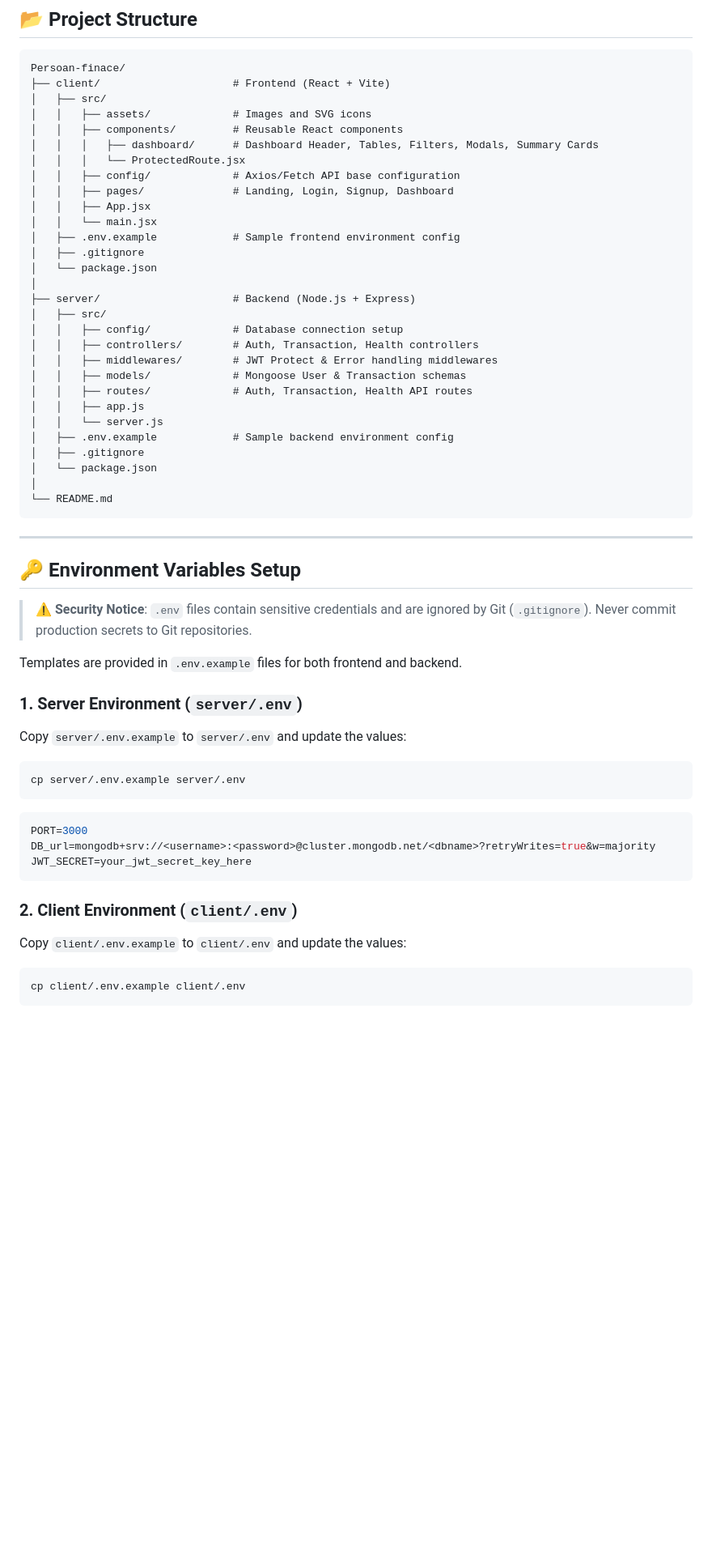
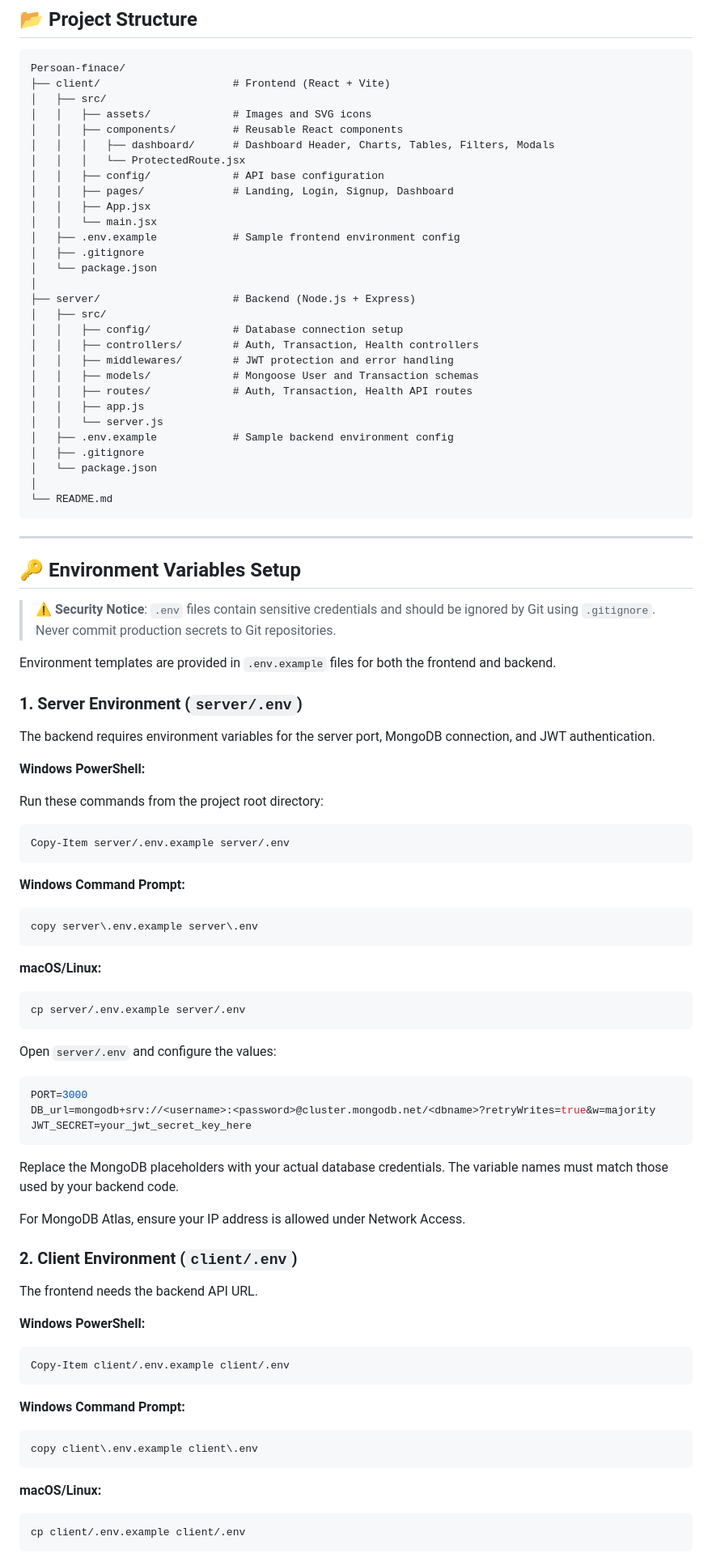
Before and after one commit to kartik7310/Persoan-finace, a Markdown page: readme.md, the part around one of its changes. Shown at 81% size. Drawn GitHub-style; blank space fills up the shorter version.

````diff
--- a/readme.md
+++ b/readme.md
@@ -41,9 +43,9 @@ Persoan-finace/
 │   ├── src/
 │   │   ├── assets/             # Images and SVG icons
 │   │   ├── components/         # Reusable React components
-│   │   │   ├── dashboard/      # Dashboard Header, Tables, Filters, Modals, Summary Cards
+│   │   │   ├── dashboard/      # Dashboard Header, Charts, Tables, Filters, Modals
 │   │   │   └── ProtectedRoute.jsx
-│   │   ├── config/             # Axios/Fetch API base configuration
+│   │   ├── config/             # API base configuration
 │   │   ├── pages/              # Landing, Login, Signup, Dashboard
 │   │   ├── App.jsx
 │   │   └── main.jsx
@@ -55,8 +57,8 @@ Persoan-finace/
 │   ├── src/
 │   │   ├── config/             # Database connection setup
 │   │   ├── controllers/        # Auth, Transaction, Health controllers
-│   │   ├── middlewares/        # JWT Protect & Error handling middlewares
-│   │   ├── models/             # Mongoose User & Transaction schemas
+│   │   ├── middlewares/        # JWT protection and error handling
+│   │   ├── models/             # Mongoose User and Transaction schemas
 │   │   ├── routes/             # Auth, Transaction, Health API routes
 │   │   ├── app.js
 │   │   └── server.js
@@ -71,17 +73,35 @@ Persoan-finace/
 
 ## 🔑 Environment Variables Setup
 
-> ⚠️ **Security Notice**: `.env` files contain sensitive credentials and are ignored by Git (`.gitignore`). Never commit production secrets to Git repositories.
+> ⚠️ **Security Notice**: `.env` files contain sensitive credentials and should be ignored by Git using `.gitignore`. Never commit production secrets to Git repositories.
 
-Templates are provided in `.env.example` files for both frontend and backend.
+Environment templates are provided in `.env.example` files for both the frontend and backend.
 
 ### 1. Server Environment (`server/.env`)
 
-Copy `server/.env.example` to `server/.env` and update the values:
+The backend requires environment variables for the server port, MongoDB connection, and JWT authentication.
+
+**Windows PowerShell:**
+
+Run these commands from the project root directory:
+
+```powershell
+Copy-Item server/.env.example server/.env
+```
+
+**Windows Command Prompt:**
+
+```cmd
+copy server\.env.example server\.env
+```
+
+**macOS/Linux:**
 
 ```bash
 cp server/.env.example server/.env
 ```
+
+Open `server/.env` and configure the values:
 
 ```env
 PORT=3000
@@ -89,9 +109,27 @@ DB_url=mongodb+srv://<username>:<password>@cluster.mongodb.net/<dbname>?retryWri
 JWT_SECRET=your_jwt_secret_key_here
 ```
 
+Replace the MongoDB placeholders with your actual database credentials. The variable names must match those used by your backend code.
+
+For MongoDB Atlas, ensure your IP address is allowed under Network Access.
+
 ### 2. Client Environment (`client/.env`)
 
-Copy `client/.env.example` to `client/.env` and update the values:
+The frontend needs the backend API URL.
+
+**Windows PowerShell:**
+
+```powershell
+Copy-Item client/.env.example client/.env
+```
+
+**Windows Command Prompt:**
+
+```cmd
+copy client\.env.example client\.env
+```
+
+**macOS/Linux:**
 
 ```bash
 cp client/.env.example client/.env
````
Also changed, not shown: other parts of readme.md (+118 -29 lines).
